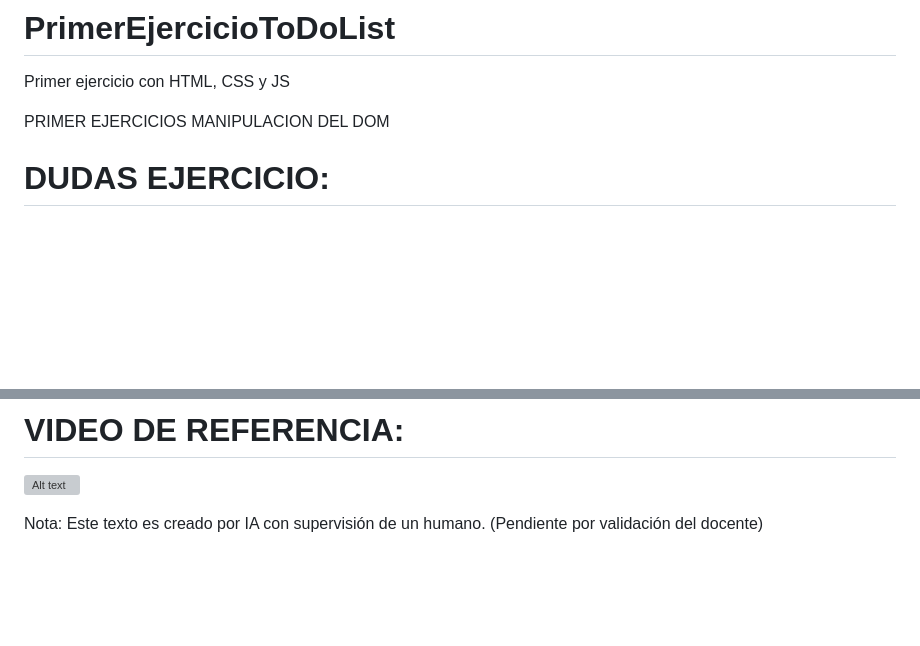
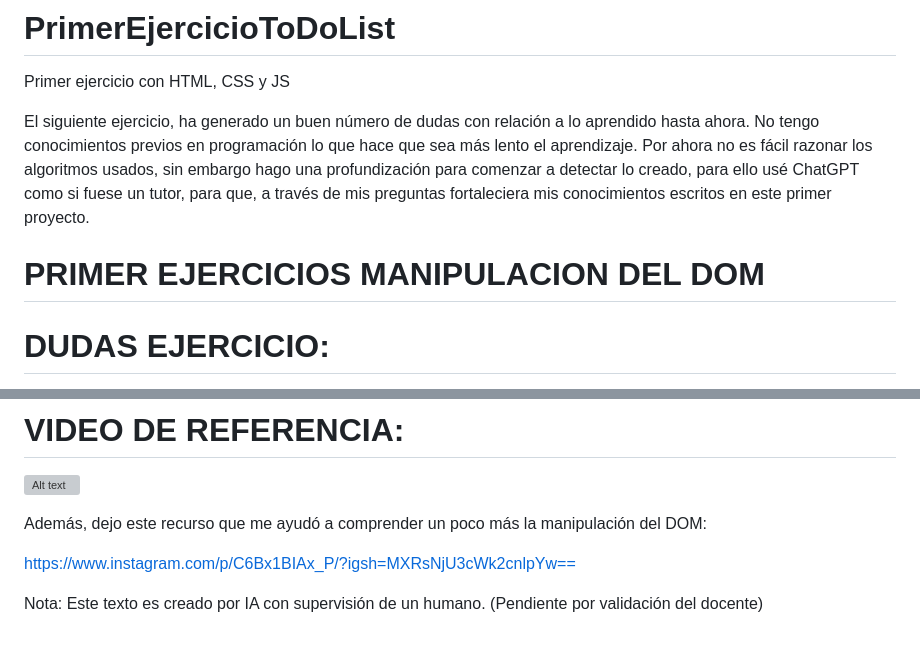
Before and after one commit to juanfegutierrez/PrimerEjercicioToDoList, a Markdown page: README.md, 2 parts joined by grey strips. GitHub-like rendering; blank space fills up the shorter version; grey boxes are pictures that could not be loaded.

Commit message:
Update README.md
Notas iniciales y referencia de documento de manipulación del DOM

```diff
--- a/README.md
+++ b/README.md
@@ -1,7 +1,9 @@
 # PrimerEjercicioToDoList
 Primer ejercicio con HTML, CSS y JS
 
-PRIMER EJERCICIOS MANIPULACION DEL DOM
+El siguiente ejercicio, ha generado un buen número de dudas con relación a lo aprendido hasta ahora. No tengo conocimientos previos en programación lo que hace que sea más lento el aprendizaje. Por ahora no es fácil razonar los algoritmos usados, sin embargo hago una profundización para comenzar a detectar lo creado, para ello usé ChatGPT como si fuese un tutor, para que, a través de mis preguntas fortaleciera mis conocimientos escritos en este primer proyecto.
+
+# PRIMER EJERCICIOS MANIPULACION DEL DOM
 
 # DUDAS EJERCICIO:
 
@@ -101,4 +103,8 @@ En resumen, estas dos funciones trabajan juntas para permitir que las tareas de
 
 [![Alt text](https://img.youtube.com/vi/G0jO8kUrg-I/0.jpg)](https://www.youtube.com/watch?v=G0jO8kUrg-I)
 
+Además, dejo este recurso que me ayudó a comprender un poco más la manipulación del DOM:
+
+https://www.instagram.com/p/C6Bx1BIAx_P/?igsh=MXRsNjU3cWk2cnlpYw==
+
 Nota: Este texto es creado por IA con supervisión de un humano. (Pendiente por validación del docente)
```
